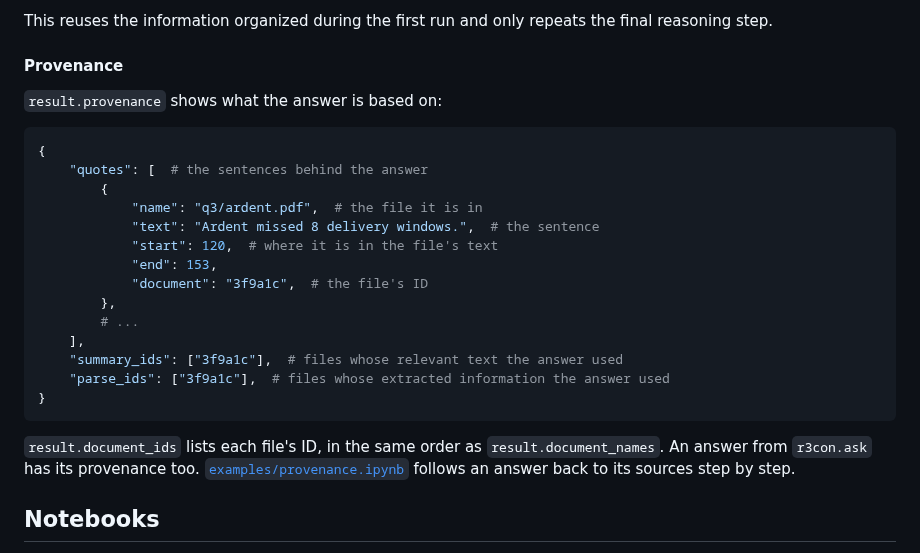
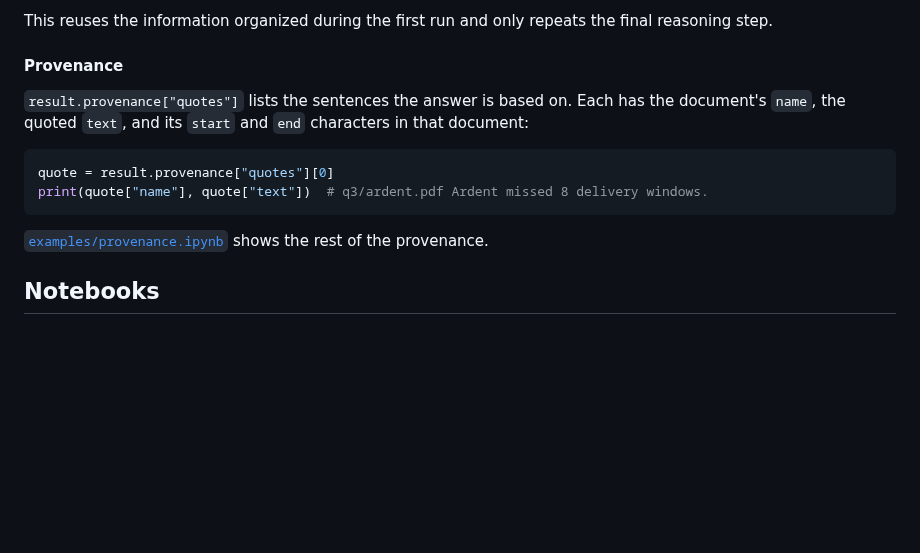
Before and after one commit to michaeltheologitis/r3con, a Markdown page: README.md, the part around the change. Drawn GitHub-style; blank space fills up the shorter version.

Commit message:
README: provenance in one sentence
Michael: say what a quote has, no more. The section now says quotes lists
the sentences behind the answer, each with the document's name, the quoted
text and its start and end characters, keeps the two-line example, and
leaves the rest of provenance to the notebook.

Co-Authored-By: Claude Opus 5.5 <noreply@anthropic.com>
Claude-Session: https://claude.ai/code/session_01DFcuaRw9RhYMkBjSE9pdhV

````diff
--- a/README.md
+++ b/README.md
@@ -156,29 +156,17 @@ repeats the final reasoning step.
 
 #### Provenance
 
-`result.provenance` shows what the answer is based on:
+`result.provenance["quotes"]` lists the sentences the answer is based on.
+Each has the document's `name`, the quoted `text`, and its `start` and `end`
+characters in that document:
 
 ```python
-{
-    "quotes": [  # the sentences behind the answer
-        {
-            "name": "q3/ardent.pdf",  # the file it is in
-            "text": "Ardent missed 8 delivery windows.",  # the sentence
-            "start": 120,  # where it is in the file's text
-            "end": 153,
-            "document": "3f9a1c",  # the file's ID
-        },
-        # ...
-    ],
-    "summary_ids": ["3f9a1c"],  # files whose relevant text the answer used
-    "parse_ids": ["3f9a1c"],  # files whose extracted information the answer used
-}
+quote = result.provenance["quotes"][0]
+print(quote["name"], quote["text"])  # q3/ardent.pdf Ardent missed 8 delivery windows.
 ```
 
-`result.document_ids` lists each file's ID, in the same order as
-`result.document_names`. An answer from `r3con.ask` has its provenance too.
 [`examples/provenance.ipynb`](https://github.com/michaeltheologitis/r3con/blob/main/examples/provenance.ipynb)
-follows an answer back to its sources step by step.
+shows the rest of the provenance.
 
 ## Notebooks
 
````
